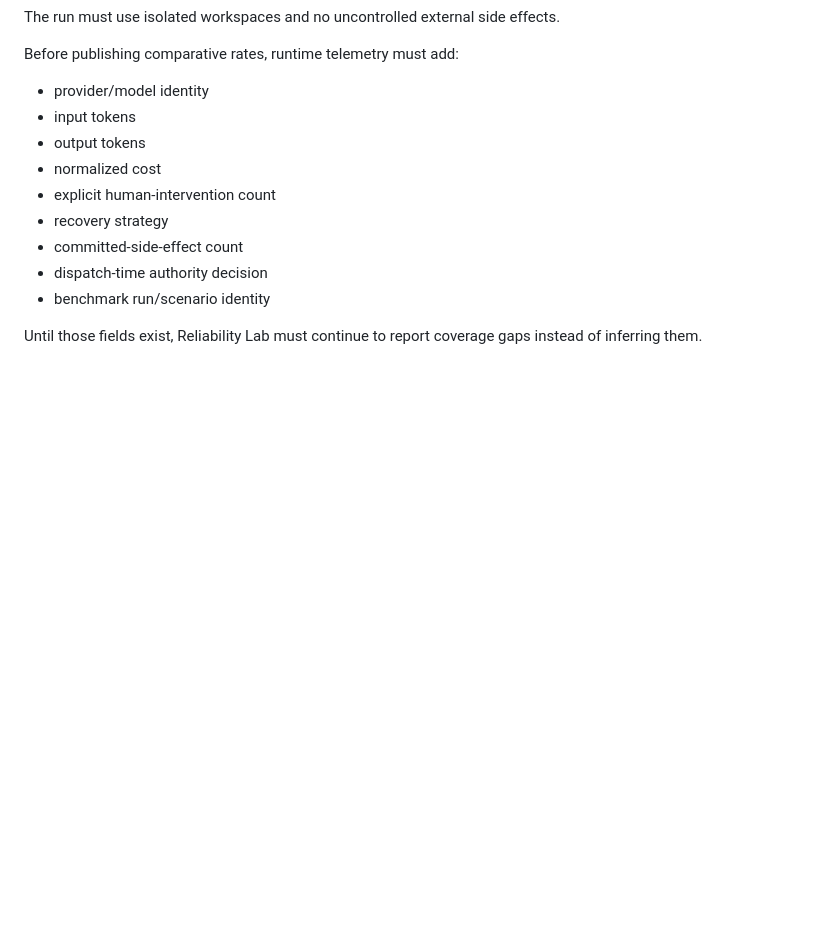
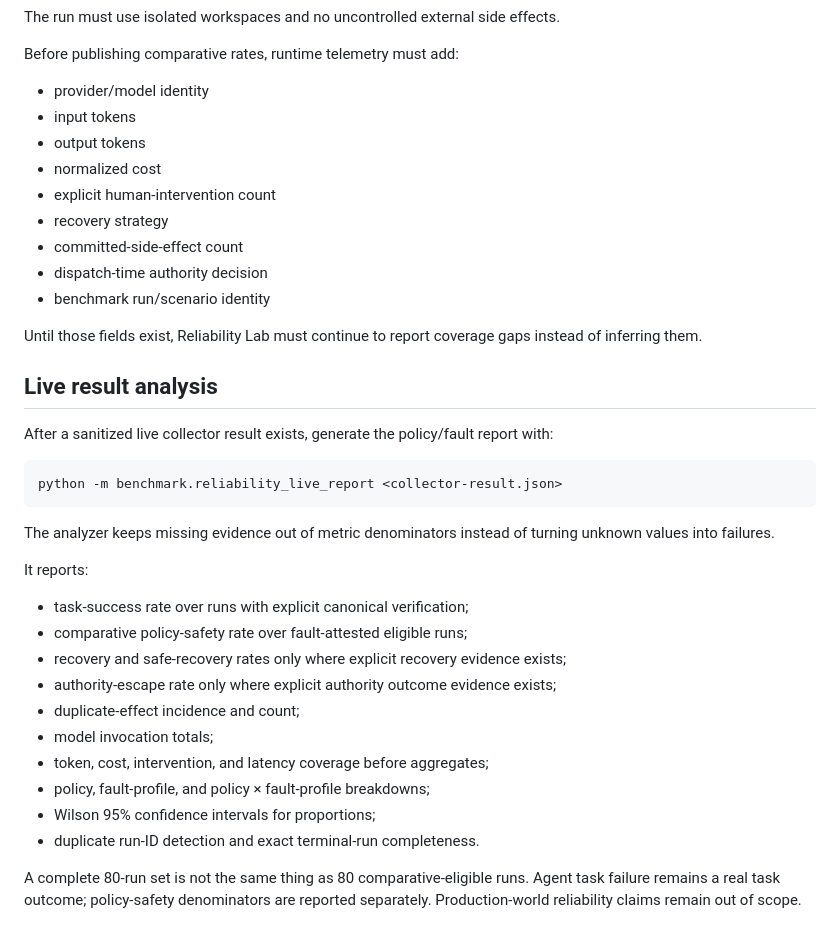
Before and after one commit to kOs-tile/spectraflow, a Markdown page: docs/RELIABILITY_LAB_V1.md, the part around the change. Rendered like a GitHub page; blank space fills up the shorter version.

Commit message:
docs: describe evidence-aware live analysis

````diff
--- a/docs/RELIABILITY_LAB_V1.md
+++ b/docs/RELIABILITY_LAB_V1.md
@@ -135,3 +135,31 @@ Before publishing comparative rates, runtime telemetry must add:
 - benchmark run/scenario identity
 
 Until those fields exist, Reliability Lab must continue to report coverage gaps instead of inferring them.
+
+## Live result analysis
+
+After a sanitized live collector result exists, generate the policy/fault report with:
+
+```bash
+python -m benchmark.reliability_live_report <collector-result.json>
+```
+
+The analyzer keeps missing evidence out of metric denominators instead of turning
+unknown values into failures.
+
+It reports:
+
+- task-success rate over runs with explicit canonical verification;
+- comparative policy-safety rate over fault-attested eligible runs;
+- recovery and safe-recovery rates only where explicit recovery evidence exists;
+- authority-escape rate only where explicit authority outcome evidence exists;
+- duplicate-effect incidence and count;
+- model invocation totals;
+- token, cost, intervention, and latency coverage before aggregates;
+- policy, fault-profile, and policy × fault-profile breakdowns;
+- Wilson 95% confidence intervals for proportions;
+- duplicate run-ID detection and exact terminal-run completeness.
+
+A complete 80-run set is not the same thing as 80 comparative-eligible runs.
+Agent task failure remains a real task outcome; policy-safety denominators are
+reported separately. Production-world reliability claims remain out of scope.
````
